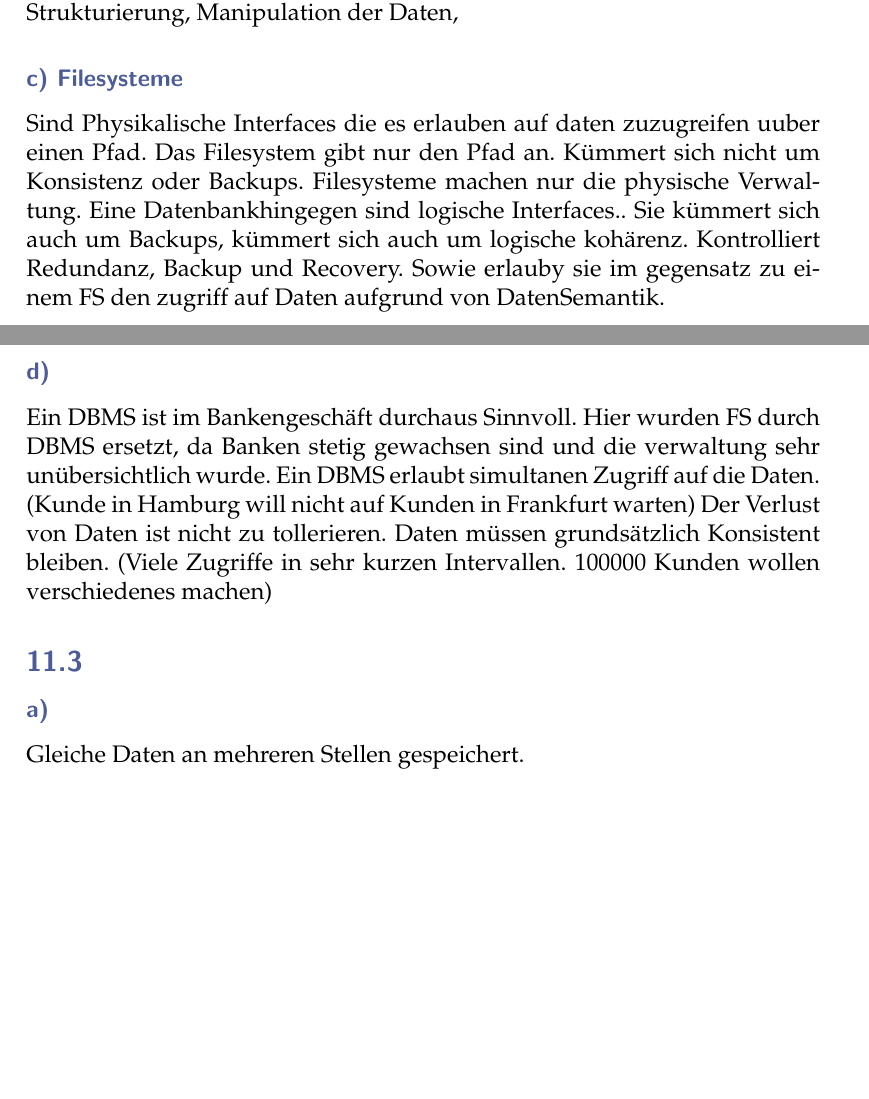
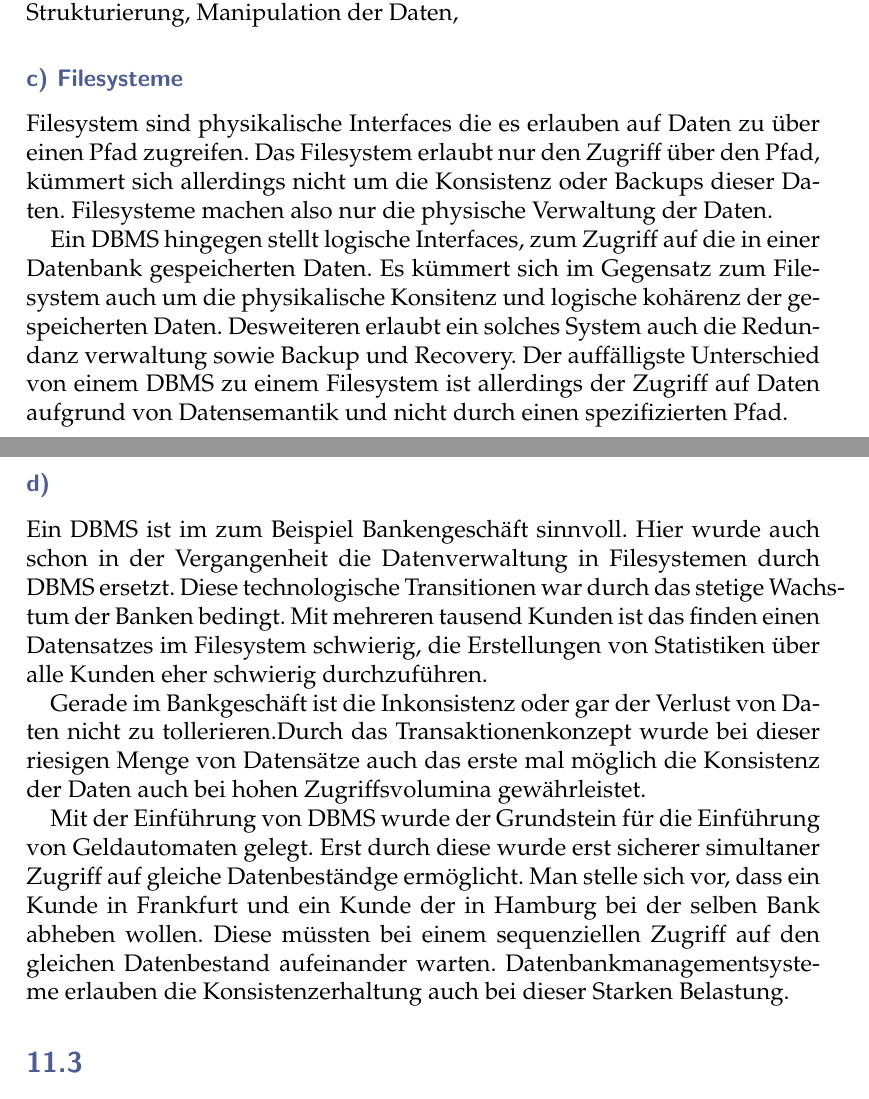
Before and after one commit to nubix/rdb1_hausaufgaben, a LaTeX document (blatt1/aufgabenblatt.tex): two parts of pages 1 and 2 of 3, joined at a grey line, cut so that both start at the same text, the shorter picture padded with empty space. Compiled offline with pdfLaTeX.

Commit message:
Blatt 1 bis 3.b fertig

```diff
--- a/blatt1/aufgabenblatt.tex
+++ b/blatt1/aufgabenblatt.tex
@@ -44,17 +44,18 @@ Eine Sammlung von Daten.
 \teil[DBMS]{b}
   Ein DMBS ist eine Sammlung von Programmen zur Verwaltung von einer Datenbank
 Zuständigkeiten sind unter anderem Physische Abbildung, Strukturierung, Manipulation der Daten,
+
 \teil[Filesysteme]{c}
-Sind Physikalische Interfaces die es erlauben auf daten zuzugreifen uuber einen Pfad. Das Filesystem gibt nur den Pfad an. Kümmert sich nicht um Konsistenz oder Backups. Filesysteme machen nur die physische Verwaltung.
-Eine Datenbankhingegen sind logische Interfaces.. Sie kümmert sich auch um Backups, kümmert sich auch um logische kohärenz. Kontrolliert Redundanz, Backup und Recovery. Sowie erlauby sie im gegensatz zu einem FS den zugriff auf Daten aufgrund von DatenSemantik.
+  Filesystem sind physikalische Interfaces die es erlauben auf Daten zu über einen Pfad zugreifen. Das Filesystem erlaubt nur den Zugriff über den Pfad, kümmert sich allerdings nicht um die Konsistenz oder Backups dieser Daten. Filesysteme machen also nur die physische Verwaltung der Daten.
+
+  Ein DBMS hingegen stellt logische Interfaces, zum Zugriff auf die in einer Datenbank gespeicherten Daten. Es kümmert sich im Gegensatz zum Filesystem auch um die physikalische Konsitenz und logische kohärenz der gespeicherten Daten. Desweiteren erlaubt ein solches System auch die Redundanz verwaltung sowie Backup und Recovery. Der auffälligste Unterschied von einem DBMS zu einem Filesystem ist allerdings der Zugriff auf Daten aufgrund von Datensemantik und nicht durch einen spezifizierten Pfad.
+
 \teil{d}
+  Ein DBMS ist im zum Beispiel Bankengeschäft sinnvoll. Hier wurde auch schon in der Vergangenheit die Datenverwaltung in Filesystemen durch DBMS ersetzt. Diese technologische Transitionen war durch das stetige Wachstum der Banken bedingt. Mit mehreren tausend Kunden ist das finden einen Datensatzes im Filesystem schwierig, die Erstellungen von Statistiken über alle Kunden eher schwierig durchzuführen.
 
-Ein DBMS ist im Bankengeschäft durchaus Sinnvoll. Hier wurden FS durch DBMS ersetzt, da Banken stetig gewachsen sind und die verwaltung sehr unübersichtlich wurde.
-Ein DBMS erlaubt simultanen Zugriff auf die Daten.  (Kunde in Hamburg will nicht auf Kunden in Frankfurt warten)
-Der Verlust von Daten ist nicht zu tollerieren.
-Daten müssen grundsätzlich Konsistent bleiben. (Viele Zugriffe in sehr kurzen Intervallen. 100000 Kunden wollen verschiedenes machen)
+  Gerade im Bankgeschäft ist die Inkonsistenz oder gar der Verlust von Daten nicht zu tollerieren.Durch das Transaktionenkonzept wurde bei dieser riesigen Menge von Datensätze auch das erste mal möglich die Konsistenz der Daten auch bei hohen Zugriffsvolumina gewährleistet.
 
+  Mit der Einführung von DBMS wurde der Grundstein für die Einführung von Geldautomaten gelegt. Erst durch diese wurde erst sicherer simultaner Zugriff auf gleiche Datenbeständge ermöglicht. Man stelle sich vor, dass ein Kunde in Frankfurt und ein Kunde der in Hamburg bei der selben Bank abheben wollen. Diese müssten bei einem sequenziellen Zugriff auf den gleichen Datenbestand aufeinander warten. Datenbankmanagementsysteme erlauben die Konsistenzerhaltung auch bei dieser Starken Belastung.
 
 \aufgabe{3}
 \teil{a}
-Gleiche Daten an mehreren Stellen gespeichert.
```
Also changed, not shown: blatt1/aufgabenblatt.tex (16 more changed lines). Lines whose indentation alone changed are shown as unchanged.
